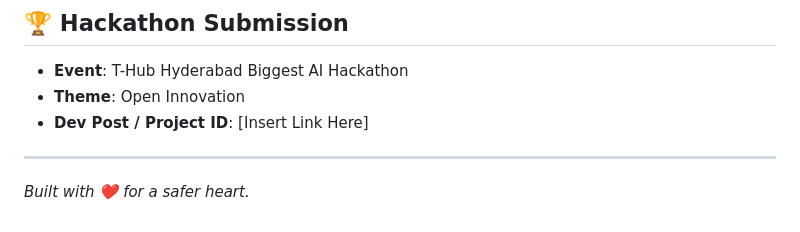
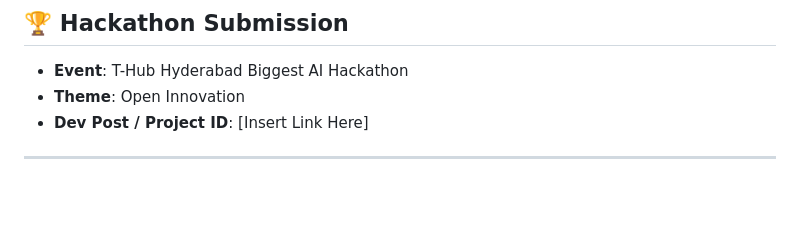
Before and after one commit to bbsarada07/Cardiac, a Markdown page: README.md, the part around the change. Rendered like a GitHub page; blank space fills up the shorter version.

```diff
--- a/README.md
+++ b/README.md
@@ -132,4 +132,3 @@ CorAssist is designed as a **software-first, sensor-agnostic** platform. While c
 - **Dev Post / Project ID**: [Insert Link Here]
 
 ---
-*Built with ❤️ for a safer heart.*
```
